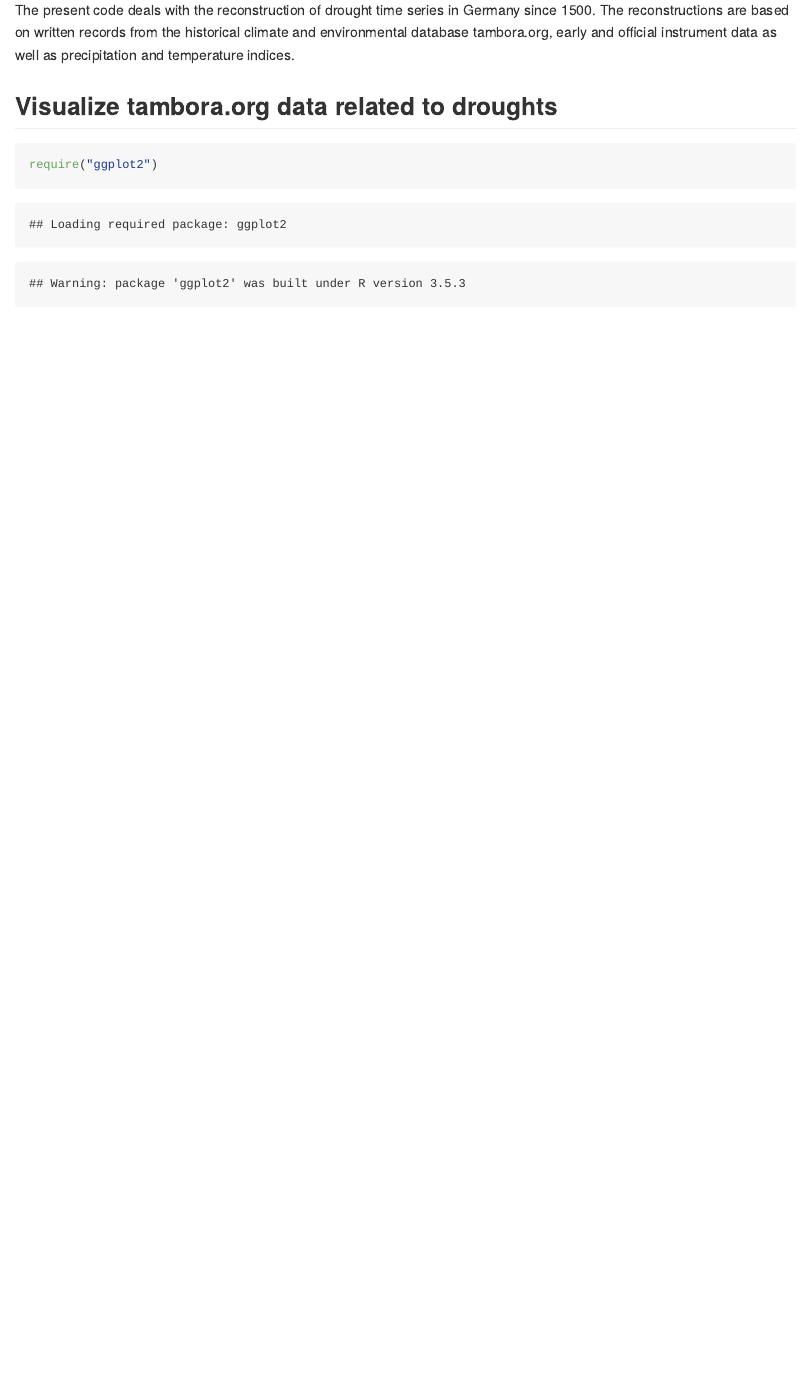
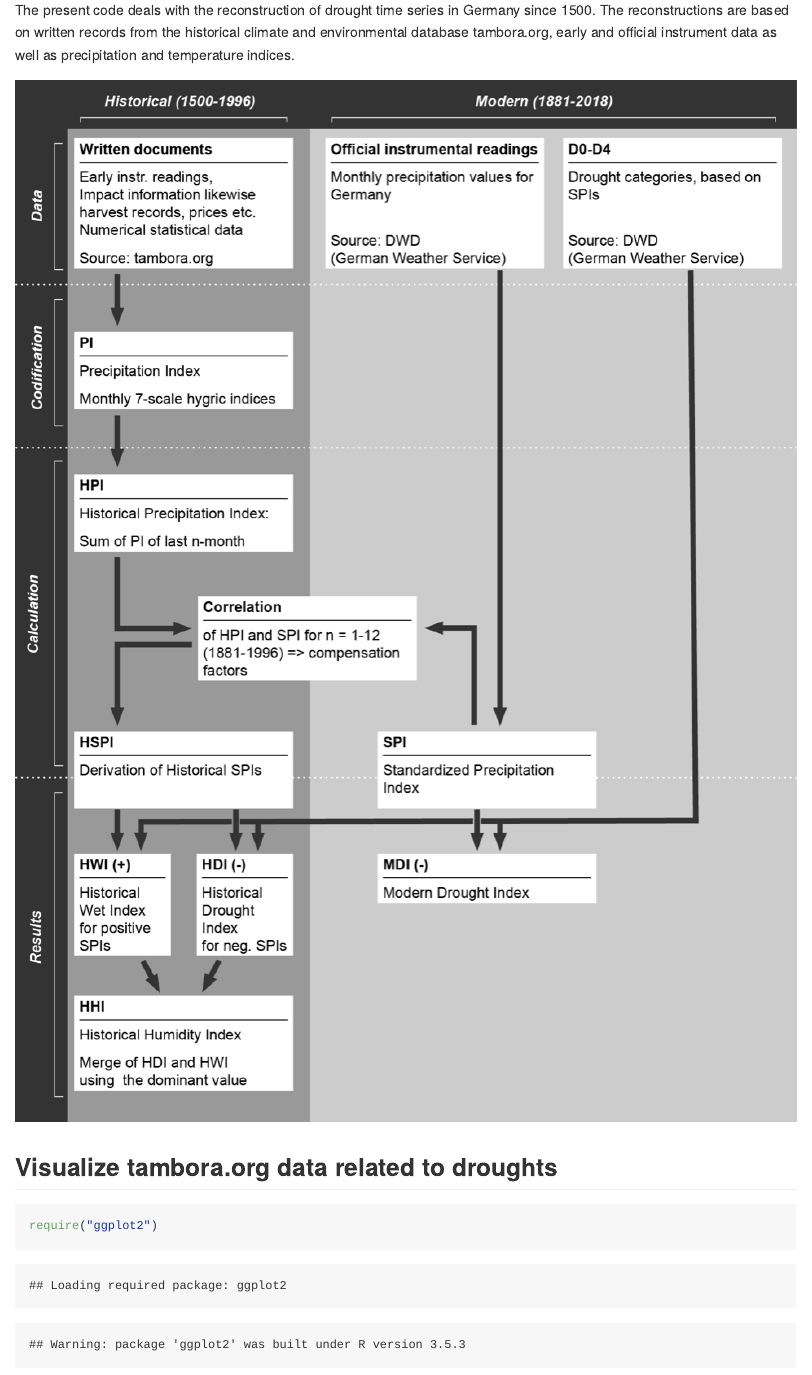
Before and after one commit to climdata/drought2019, an R Markdown document (README.Rmd): the page in a window 1100 px wide, from 240 px down. The pictures show the output file README.md that the author committed with the source, drawn offline in the style of GitHub; long lines of code are wrapped; badge pictures from the web are left out.

Commit message:
Add picture of concept

```diff
--- a/README.Rmd
+++ b/README.Rmd
@@ -21,6 +21,8 @@ knitr::opts_chunk$set(echo = TRUE)
 [DOI:10.5194/cp-2019-104](https://doi.org/10.5194/cp-2019-104)
 
 The present code deals with the reconstruction of drought time series in Germany since 1500. The reconstructions are based on written records from the historical climate and environmental database tambora.org, early and official instrument data as well as precipitation and temperature indices.
+
+![Concept](README_files\figure-html\fig2_concept.png)
 
 ## Visualize tambora.org data related to droughts
 
```
Also changed, not shown: README.md, README_files/figure-html/fig2_concept.png (added).
